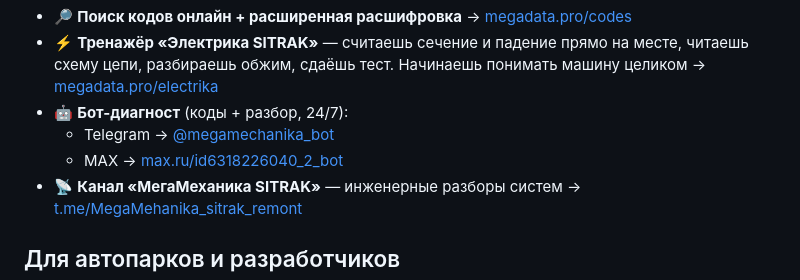
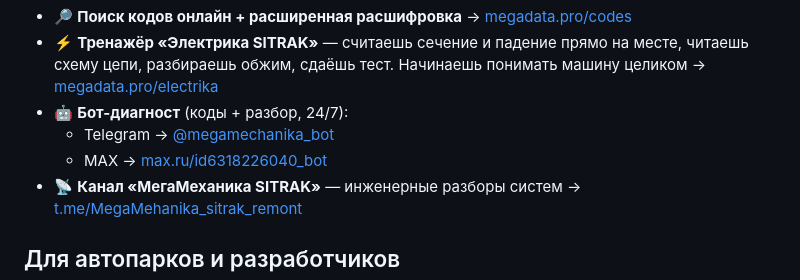
Before and after one commit to STAS63-bit/sitrak-error-codes, a Markdown page: README.md, the part around the change. Drawn GitHub-style.

Commit message:
fix: MAX-бот по кодам = id6318226040_bot (был ошибочно _2_bot)

```diff
--- a/README.md
+++ b/README.md
@@ -87,7 +87,7 @@ const results = codes.filter(c => c.spn === '520542');
 - ⚡ **Тренажёр «Электрика SITRAK»** — считаешь сечение и падение прямо на месте, читаешь схему цепи, разбираешь обжим, сдаёшь тест. Начинаешь понимать машину целиком → [megadata.pro/electrika](https://megadata.pro/electrika)
 - 🤖 **Бот-диагност** (коды + разбор, 24/7):
   - Telegram → [@megamechanika_bot](https://t.me/megamechanika_bot)
-  - MAX → [max.ru/id6318226040_2_bot](https://max.ru/id6318226040_2_bot)
+  - MAX → [max.ru/id6318226040_bot](https://max.ru/id6318226040_bot)
 - 📡 **Канал «МегаМеханика SITRAK»** — инженерные разборы систем → [t.me/MegaMehanika_sitrak_remont](https://t.me/MegaMehanika_sitrak_remont)
 
 ## Для автопарков и разработчиков
```
